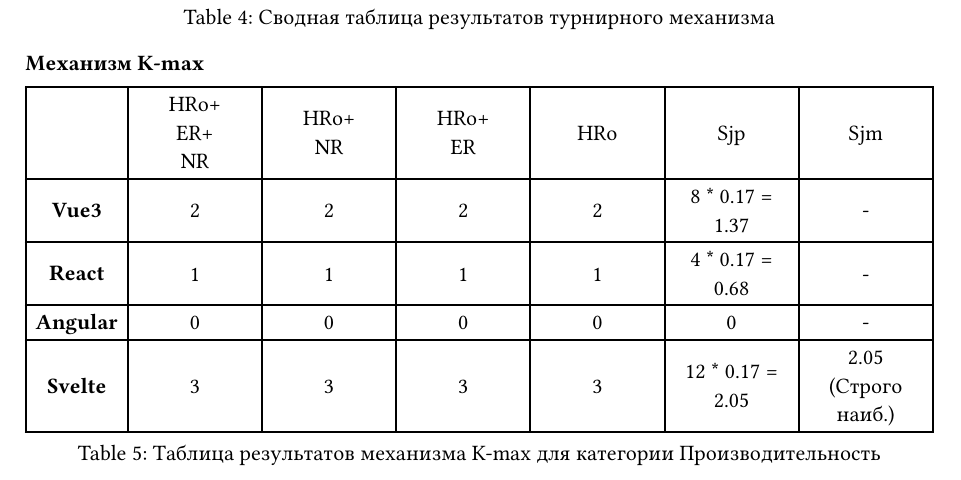
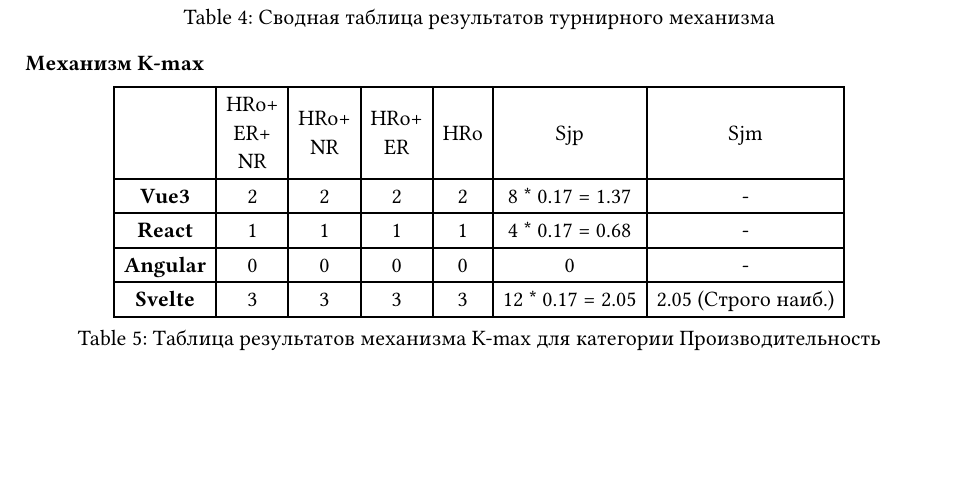
Before and after one commit to SoprachevAK/master-thesis, a Typst document (thesis/parts/appendix/2.typ, which reads thesis/assets/sppr-framework-report.typ): part of page 3 of 6, cut so that both start at the same text, the shorter picture padded with empty space. Compiled offline with Typst 0.15.

Commit message:
sppr report fix

```diff
--- a/thesis/assets/sppr-framework-report.typ
+++ b/thesis/assets/sppr-framework-report.typ
@@ -135,7 +135,7 @@
 
 #figure(caption: [Таблица результатов механизма K-max для категории Производительность])[
   #table(
-    columns: (auto, 1fr, 1fr, 1fr, 1fr, 1fr, 1fr),
+    columns: (auto, auto, auto, auto, auto, auto, auto),
     align: horizon,
     table.header([], [HRo+\ ER+\ NR], [HRo+\ NR], [HRo+\ ER], [HRo], [Sjp], [Sjm]),
     [*Vue3*], [2], [2], [2], [2], [8 \* 0.17 = 1.37], [-],
@@ -148,7 +148,7 @@
 
 #figure(caption: [Таблица результатов механизма K-max для категории Размер бандла])[
   #table(
-    columns: (auto, 1fr, 1fr, 1fr, 1fr, 1fr, 1fr),
+    columns: (auto, auto, auto, auto, auto, auto, auto),
     align: horizon,
     table.header([], [HRo+\ ER+\ NR], [HRo+\ NR], [HRo+\ ER], [HRo], [Sjp], [Sjm]),
     [*Vue3*], [2], [2], [2], [2], [8 \* 0.06 = 0.48], [-],
@@ -161,7 +161,7 @@
 
 #figure(caption: [Таблица результатов механизма K-max для категории TypeScript])[
   #table(
-    columns: (auto, 1fr, 1fr, 1fr, 1fr, 1fr, 1fr),
+    columns: (auto, auto, auto, auto, auto, auto, auto),
     align: horizon,
     table.header([], [HRo+\ ER+\ NR], [HRo+\ NR], [HRo+\ ER], [HRo], [Sjp], [Sjm]),
     [*Vue3*], [2], [1], [2], [1], [6 \* 0.17 = 1.03], [-],
@@ -174,7 +174,7 @@
 
 #figure(caption: [Таблица результатов механизма K-max для категории Встроенные возможности])[
   #table(
-    columns: (auto, 1fr, 1fr, 1fr, 1fr, 1fr, 1fr),
+    columns: (auto, auto, auto, auto, auto, auto, auto),
     align: horizon,
     table.header([], [HRo+\ ER+\ NR], [HRo+\ NR], [HRo+\ ER], [HRo], [Sjp], [Sjm]),
     [*Vue3*], [3], [3], [3], [3], [12 \* 0.09 = 1.03], [1.03 (Строго наиб.)],
@@ -187,7 +187,7 @@
 
 #figure(caption: [Таблица результатов механизма K-max для категории Реактивность (model)])[
   #table(
-    columns: (auto, 1fr, 1fr, 1fr, 1fr, 1fr, 1fr),
+    columns: (auto, auto, auto, auto, auto, auto, auto),
     align: horizon,
     table.header([], [HRo+\ ER+\ NR], [HRo+\ NR], [HRo+\ ER], [HRo], [Sjp], [Sjm]),
     [*Vue3*], [3], [3], [3], [3], [12 \* 0.17 = 2.05], [2.05 (Строго наиб.)],
@@ -200,7 +200,7 @@
 
 #figure(caption: [Таблица результатов механизма K-max для категории Минимальные зависимости])[
   #table(
-    columns: (auto, 1fr, 1fr, 1fr, 1fr, 1fr, 1fr),
+    columns: (auto, auto, auto, auto, auto, auto, auto),
     align: horizon,
     table.header([], [HRo+\ ER+\ NR], [HRo+\ NR], [HRo+\ ER], [HRo], [Sjp], [Sjm]),
     [*Vue3*], [2], [2], [2], [2], [8 \* 0.04 = 0.34], [-],
@@ -213,7 +213,7 @@
 
 #figure(caption: [Таблица результатов механизма K-max для категории Стабильность API])[
   #table(
-    columns: (auto, 1fr, 1fr, 1fr, 1fr, 1fr, 1fr),
+    columns: (auto, auto, auto, auto, auto, auto, auto),
     align: horizon,
     table.header([], [HRo+\ ER+\ NR], [HRo+\ NR], [HRo+\ ER], [HRo], [Sjp], [Sjm]),
     [*Vue3*], [1], [1], [1], [1], [4 \* 0.13 = 0.51], [-],
@@ -226,7 +226,7 @@
 
 #figure(caption: [Таблица результатов механизма K-max для категории Инструменты разработки])[
   #table(
-    columns: (auto, 1fr, 1fr, 1fr, 1fr, 1fr, 1fr),
+    columns: (auto, auto, auto, auto, auto, auto, auto),
     align: horizon,
     table.header([], [HRo+\ ER+\ NR], [HRo+\ NR], [HRo+\ ER], [HRo], [Sjp], [Sjm]),
     [*Vue3*], [3], [2], [3], [2], [10 \* 0.09 = 0.85], [-],
@@ -239,7 +239,7 @@
 
 #figure(caption: [Таблица результатов механизма K-max для категории Документация, сообщество])[
   #table(
-    columns: (auto, 1fr, 1fr, 1fr, 1fr, 1fr, 1fr),
+    columns: (auto, auto, auto, auto, auto, auto, auto),
     align: horizon,
     table.header([], [HRo+\ ER+\ NR], [HRo+\ NR], [HRo+\ ER], [HRo], [Sjp], [Sjm]),
     [*Vue3*], [2], [2], [2], [2], [8 \* 0.09 = 0.68], [-],
```
